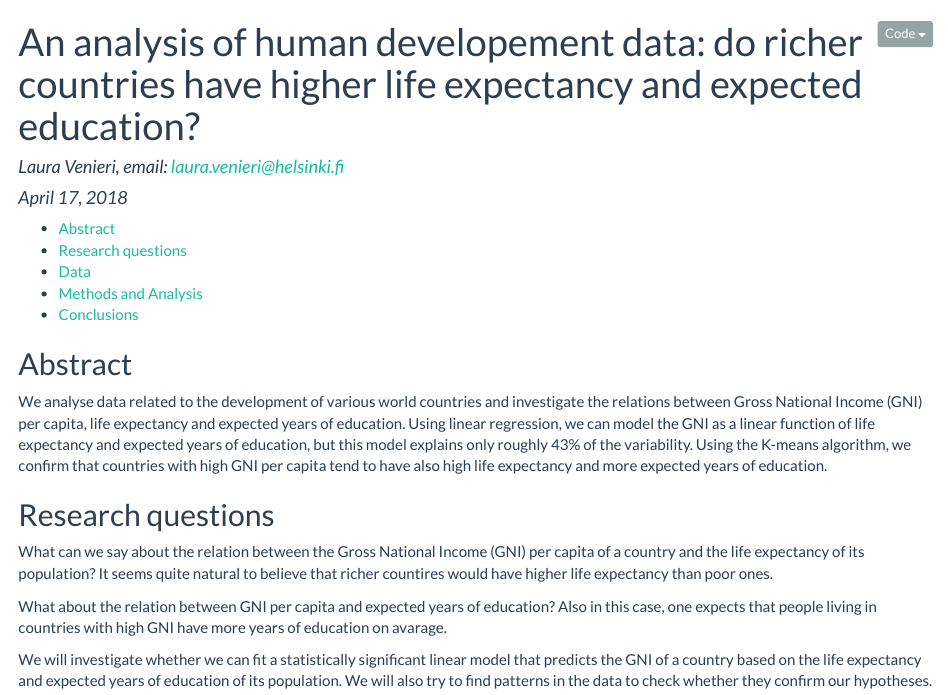
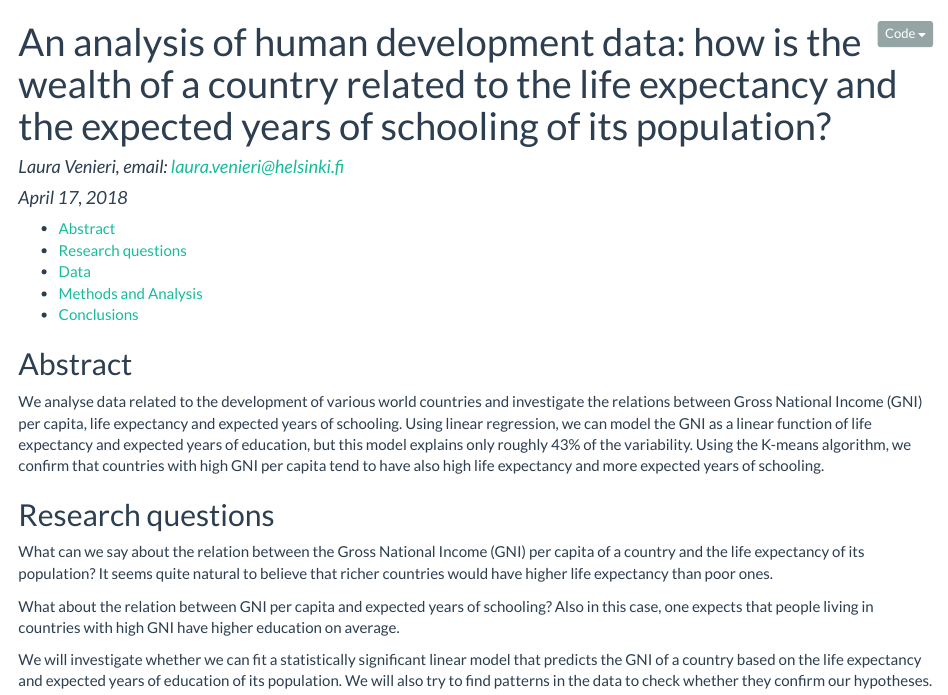
Before and after one commit to laurveni/IODS-final, an R Markdown document (index.Rmd): the page in a window 1100 px wide, from its top. The pictures show the output file index.html that the author committed with the source, opened offline.

Commit message:
corrected few typos, changed title

```diff
--- a/index.Rmd
+++ b/index.Rmd
@@ -1,5 +1,5 @@
 ---
-title: "An analysis of human developement data: do richer countries have higher life expectancy and expected education?"
+title: "An analysis of human development data: how is the wealth of a country related to the life expectancy and the expected years of schooling of its population?"
 author: "Laura Venieri, email: laura.venieri@helsinki.fi"
 date: April 17, 2018
 output:
@@ -15,13 +15,13 @@ output:
 
 ## Abstract
 
-We analyse data related to the development of various world countries and investigate the relations between Gross National Income (GNI) per capita, life expectancy and expected years of education. Using linear regression, we can model the GNI as a linear function of life expectancy and expected years of education, but this model explains only roughly 43% of the variability. Using the K-means algorithm, we confirm that countries with high GNI per capita tend to have also high life expectancy and more expected years of education.
+We analyse data related to the development of various world countries and investigate the relations between Gross National Income (GNI) per capita, life expectancy and expected years of schooling. Using linear regression, we can model the GNI as a linear function of life expectancy and expected years of education, but this model explains only roughly 43% of the variability. Using the K-means algorithm, we confirm that countries with high GNI per capita tend to have also high life expectancy and more expected years of schooling.
 
 ## Research questions
 
-What can we say about the relation between the Gross National Income (GNI) per capita of a country and the life expectancy of its population? It seems quite natural to believe that richer countires would have higher life expectancy than poor ones.
+What can we say about the relation between the Gross National Income (GNI) per capita of a country and the life expectancy of its population? It seems quite natural to believe that richer countries would have higher life expectancy than poor ones.
 
-What about the relation between GNI per capita and expected years of education? Also in this case, one expects that people living in countries with high GNI have more years of education on avarage.
+What about the relation between GNI per capita and expected years of schooling? Also in this case, one expects that people living in countries with high GNI have higher education on average.
 
 We will investigate whether we can fit a statistically significant linear model that predicts the GNI of a country based on the life expectancy and expected years of education of its population. We will also try to find patterns in the data to check whether they confirm our hypotheses.
 
```
Also changed, not shown: index.html, index.Rmd (6 more changed lines).
